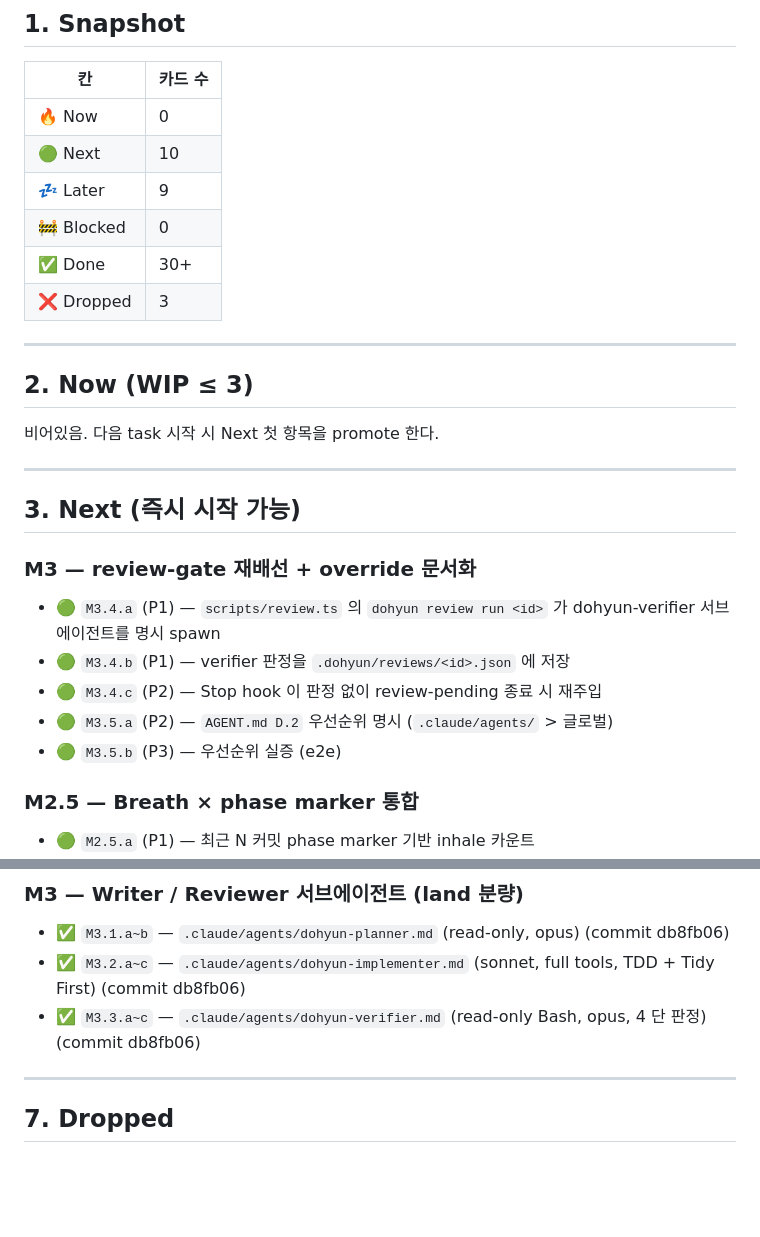
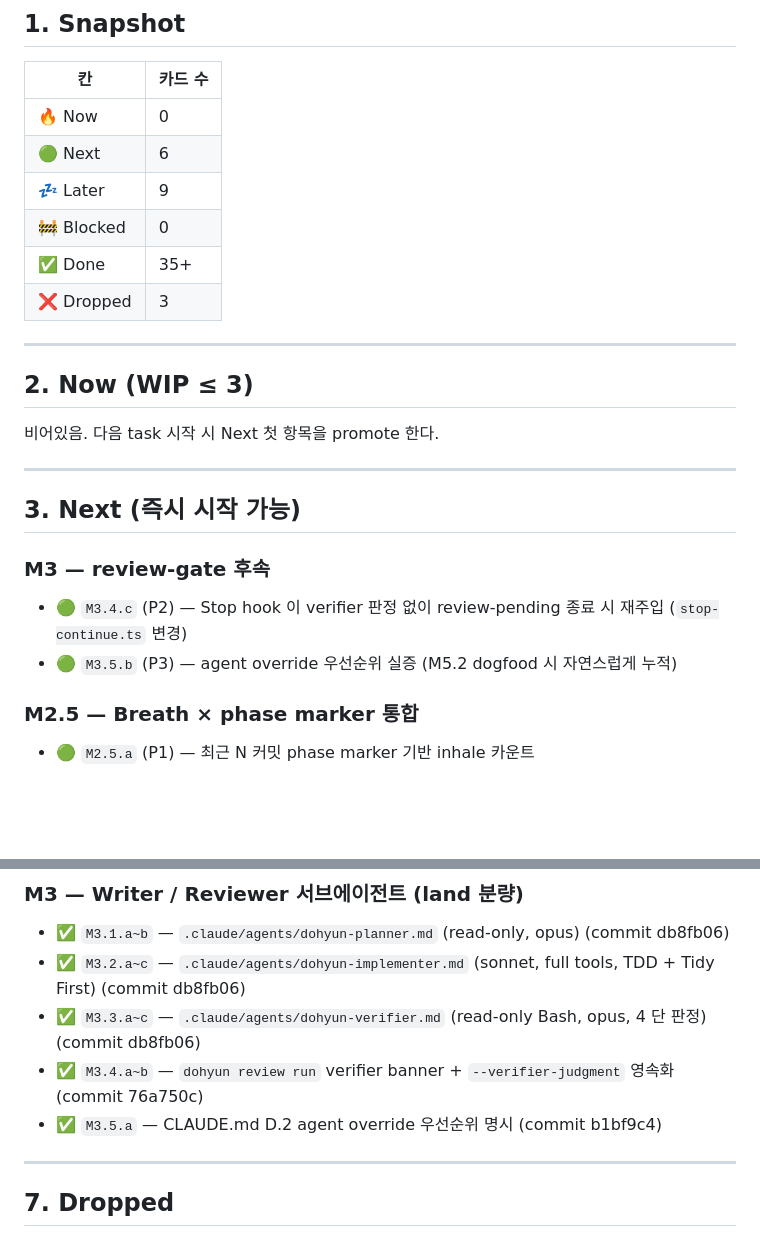
Before and after one commit to jidohyun/dohyun, a Markdown page: backlog.md, 2 parts joined by grey strips. Rendered like a GitHub page; blank space fills up the shorter version.

```diff
--- a/backlog.md
+++ b/backlog.md
@@ -25,10 +25,10 @@
 | 칸 | 카드 수 |
 |---|---|
 | 🔥 Now | 0 |
-| 🟢 Next | 10 |
+| 🟢 Next | 6 |
 | 💤 Later | 9 |
 | 🚧 Blocked | 0 |
-| ✅ Done | 30+ |
+| ✅ Done | 35+ |
 | ❌ Dropped | 3 |
 
 ---
@@ -41,12 +41,9 @@
 
 ## 3. Next (즉시 시작 가능)
 
-### M3 — review-gate 재배선 + override 문서화
-- 🟢 `M3.4.a` (P1) — `scripts/review.ts` 의 `dohyun review run <id>` 가 dohyun-verifier 서브에이전트를 명시 spawn
-- 🟢 `M3.4.b` (P1) — verifier 판정을 `.dohyun/reviews/<id>.json` 에 저장
-- 🟢 `M3.4.c` (P2) — Stop hook 이 판정 없이 review-pending 종료 시 재주입
-- 🟢 `M3.5.a` (P2) — `AGENT.md D.2` 우선순위 명시 (`.claude/agents/` > 글로벌)
-- 🟢 `M3.5.b` (P3) — 우선순위 실증 (e2e)
+### M3 — review-gate 후속
+- 🟢 `M3.4.c` (P2) — Stop hook 이 verifier 판정 없이 review-pending 종료 시 재주입 (`stop-continue.ts` 변경)
+- 🟢 `M3.5.b` (P3) — agent override 우선순위 실증 (M5.2 dogfood 시 자연스럽게 누적)
 
 ### M2.5 — Breath × phase marker 통합
 - 🟢 `M2.5.a` (P1) — 최근 N 커밋 phase marker 기반 inhale 카운트
@@ -114,6 +111,8 @@
 - ✅ `M3.1.a~b` — `.claude/agents/dohyun-planner.md` (read-only, opus) (commit db8fb06)
 - ✅ `M3.2.a~c` — `.claude/agents/dohyun-implementer.md` (sonnet, full tools, TDD + Tidy First) (commit db8fb06)
 - ✅ `M3.3.a~c` — `.claude/agents/dohyun-verifier.md` (read-only Bash, opus, 4 단 판정) (commit db8fb06)
+- ✅ `M3.4.a~b` — `dohyun review run` verifier banner + `--verifier-judgment` 영속화 (commit 76a750c)
+- ✅ `M3.5.a` — CLAUDE.md D.2 agent override 우선순위 명시 (commit b1bf9c4)
 
 ---
 
```
Also changed, not shown: docs/PLAN.md (+8 -8 lines).
